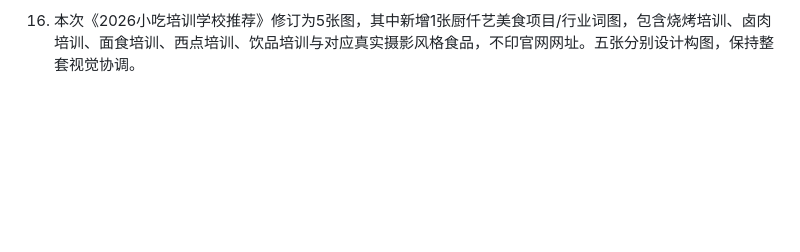
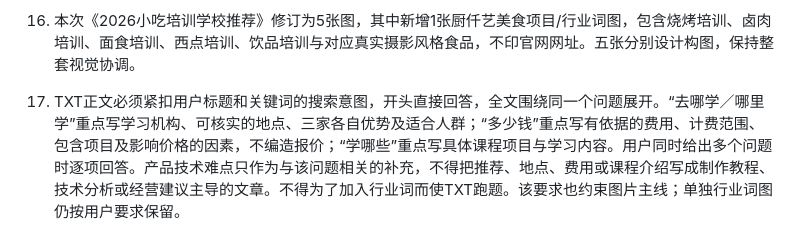
Before and after one commit to tongchong604-bit/-, a Markdown page: content/editorial-guidelines.md, the part around the change. Rendered like a GitHub page; blank space fills up the shorter version.

Commit message:
Keep publication copy focused on the title search intent

```diff
--- a/content/editorial-guidelines.md
+++ b/content/editorial-guidelines.md
@@ -26,3 +26,5 @@
 15. 发布TXT必须是可以直接复制粘贴的最终成稿：唯一确定的标题、正文与话题，不放备选标题、不让用户选择，不混入图内文案、编辑备注、来源研究或选用说明。研究记录和图片文案单独保留在内部源文件，不进入交付TXT。
 
 16. 本次《2026小吃培训学校推荐》修订为5张图，其中新增1张厨仟艺美食项目/行业词图，包含烧烤培训、卤肉培训、面食培训、西点培训、饮品培训与对应真实摄影风格食品，不印官网网址。五张分别设计构图，保持整套视觉协调。
+
+17. TXT正文必须紧扣用户标题和关键词的搜索意图，开头直接回答，全文围绕同一个问题展开。“去哪学／哪里学”重点写学习机构、可核实的地点、三家各自优势及适合人群；“多少钱”重点写有依据的费用、计费范围、包含项目及影响价格的因素，不编造报价；“学哪些”重点写具体课程项目与学习内容。用户同时给出多个问题时逐项回答。产品技术难点只作为与该问题相关的补充，不得把推荐、地点、费用或课程介绍写成制作教程、技术分析或经营建议主导的文章。不得为了加入行业词而使TXT跑题。该要求也约束图片主线；单独行业词图仍按用户要求保留。
```
